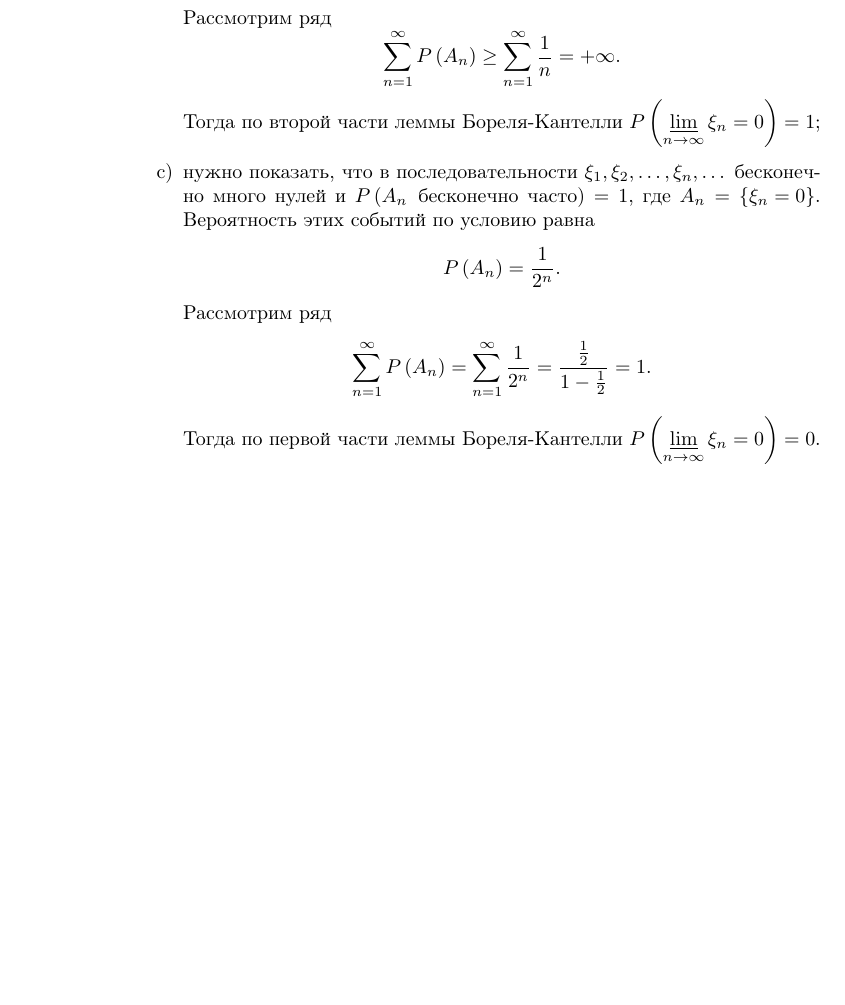
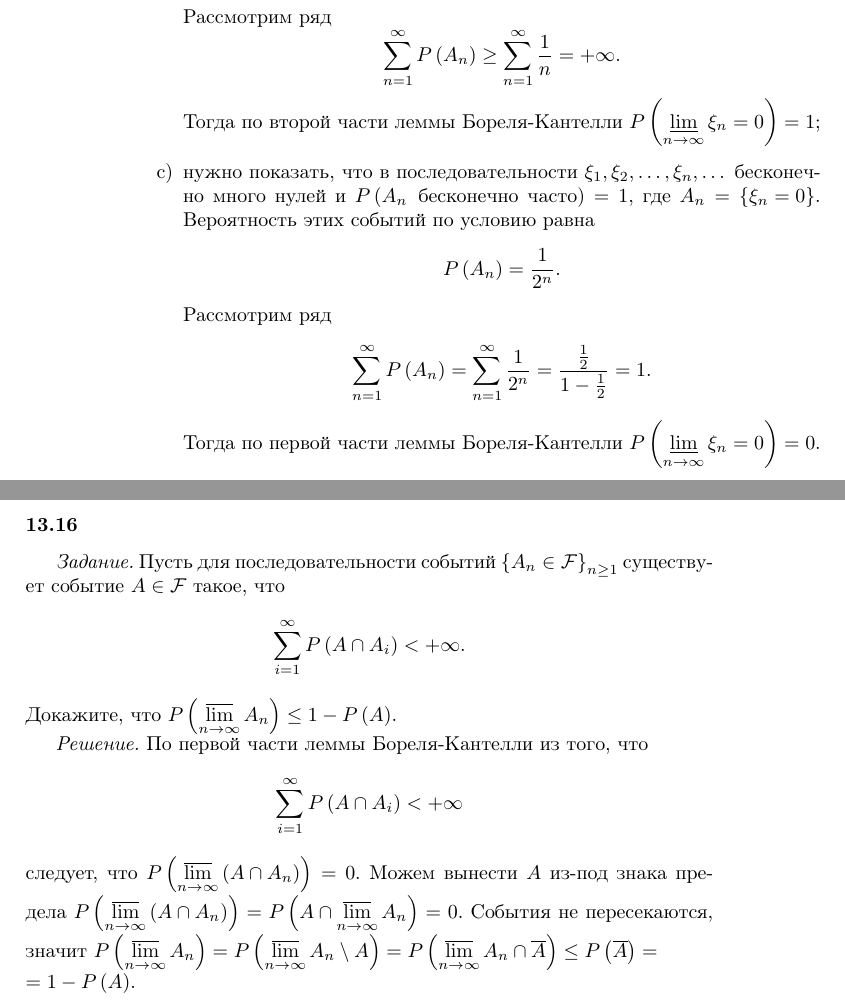
Before and after one commit to Helga-Helga/ProbabilityTheory, a LaTeX thesis (index.tex, which reads lessons/lesson13.tex): part of page 184 of 184 before the commit and two parts of pages 184 and 185 of 185 after it, the two joined at a grey line, cut so that both start at the same text, the shorter picture padded with empty space. Compiled offline with pdfLaTeX.

Commit message:
Added 13.16

```diff
--- a/lessons/lesson13.tex
+++ b/lessons/lesson13.tex
@@ -345,3 +345,24 @@ $$ \sum \limits_{n=1}^{ \infty } P \left( A_n \right) =
 1.$$
 Тогда по первой части леммы Бореля-Кантелли $P \left( \varliminf \limits_{n \to \infty } \xi_n = 0 \right) = 0$.
 \end{enumerate}
+
+\subsubsection*{13.16}
+
+\textit{Задание.} Пусть для последовательности событий $ \left\{ A_n \in \mathcal{F} \right\}_{n \geq 1}$ существует событие $A \in \mathcal{F}$ такое, что
+$$ \sum \limits_{i=1}^{ \infty } P \left( A \cap A_i \right) < + \infty.$$
+Докажите, что $P \left( \varlimsup \limits_{n \to \infty } A_n \right) \leq 1 - P \left( A \right) $.
+
+\textit{Решение.} По первой части леммы Бореля-Кантелли из того, что
+$$ \sum \limits_{i=1}^{ \infty } P \left( A \cap A_i \right) < + \infty $$
+следует, что $P \left( \varlimsup \limits_{n \to \infty } \left( A \cap A_n \right) \right) = 0$.
+Можем вынести $A$ из-под знака предела
+$P \left( \varlimsup \limits_{n \to \infty } \left( A \cap A_n \right) \right) =
+P \left( A \cap \varlimsup \limits_{n \to \infty } A_n \right) =
+0$.
+События не пересекаются,
+значит
+$P \left( \varlimsup \limits_{n \to \infty } A_n \right) =
+P \left( \varlimsup \limits_{n \to \infty } A_n \setminus A \right) =
+P \left( \varlimsup \limits_{n \to \infty } A_n \cap \overline{A} \right) \leq
+P \left( \overline{A} \right) = \\
+= 1 - P \left( A \right) $.
```
Also changed, not shown: index.pdf.
